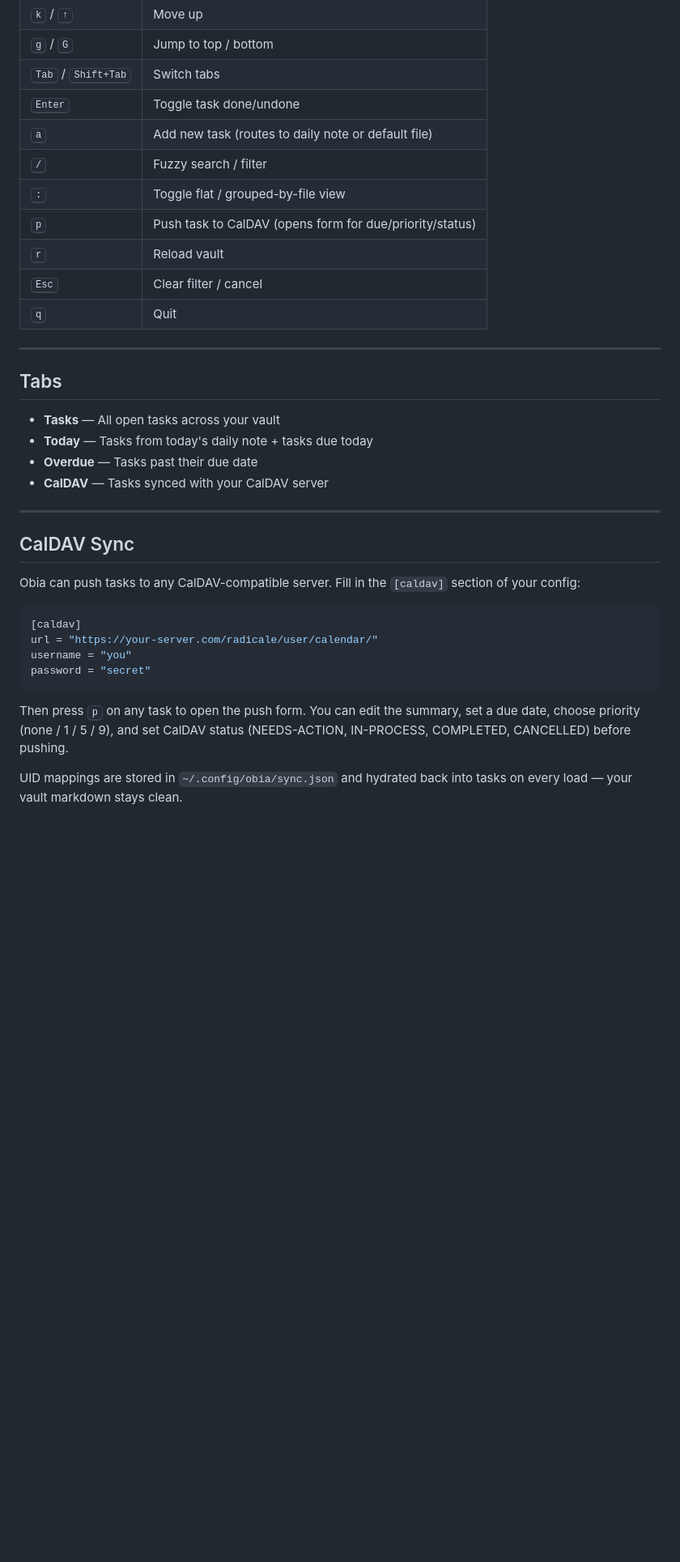
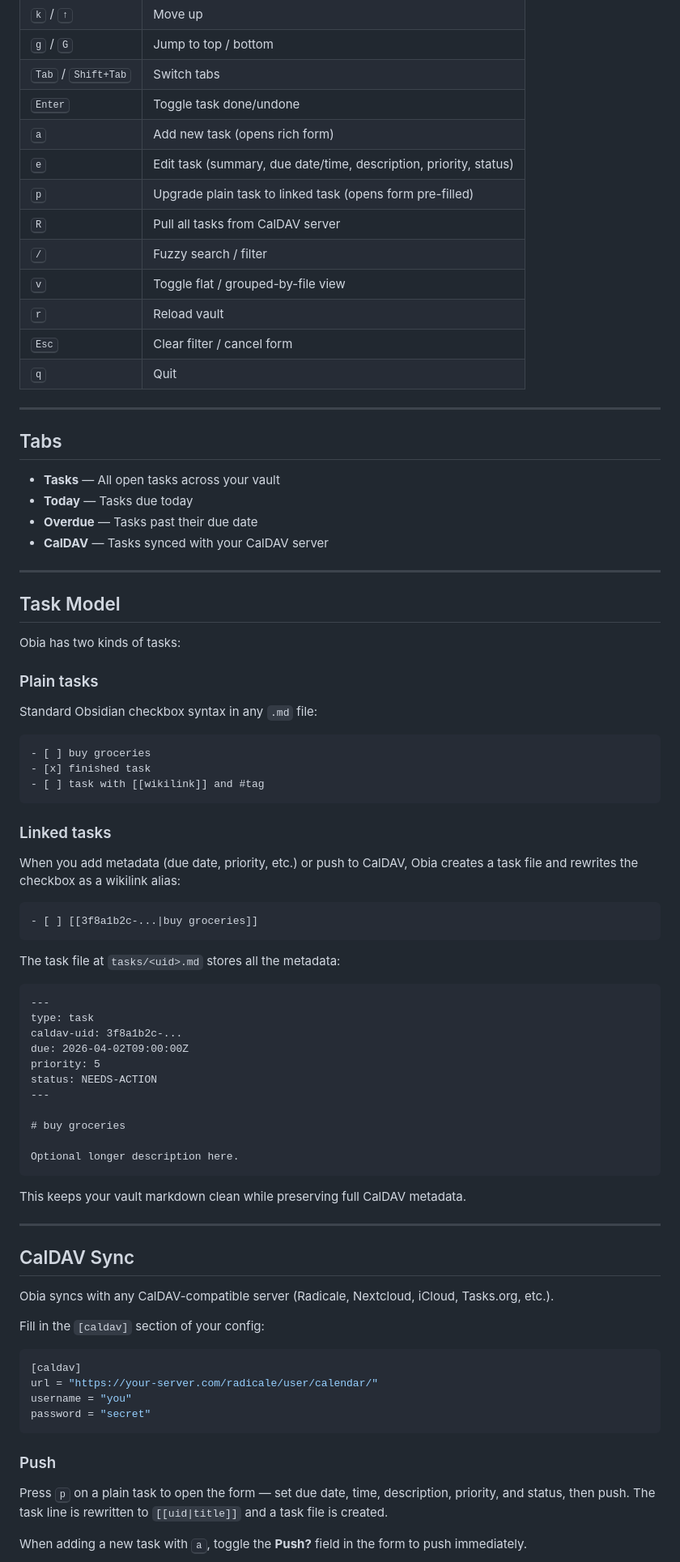
Before and after one commit to hawkaii/obia, a Markdown page: README.md, the part around one of its changes. Shown at 81% size. Rendered like a GitHub page; blank space fills up the shorter version.

Commit message:
docs: update README and todo to reflect edit task, pull, and task file model
Signed-off-by: Parthib Mukherjee <parthibmukherjee@gmail.com>

````diff
--- a/README.md
+++ b/README.md
@@ -98,12 +103,14 @@ That's it. You'll see all your open tasks across the vault.
 | <kbd>g</kbd> / <kbd>G</kbd> | Jump to top / bottom |
 | <kbd>Tab</kbd> / <kbd>Shift+Tab</kbd> | Switch tabs |
 | <kbd>Enter</kbd> | Toggle task done/undone |
-| <kbd>a</kbd> | Add new task (routes to daily note or default file) |
+| <kbd>a</kbd> | Add new task (opens rich form) |
+| <kbd>e</kbd> | Edit task (summary, due date/time, description, priority, status) |
+| <kbd>p</kbd> | Upgrade plain task to linked task (opens form pre-filled) |
+| <kbd>R</kbd> | Pull all tasks from CalDAV server |
 | <kbd>/</kbd> | Fuzzy search / filter |
-| <kbd>:</kbd> | Toggle flat / grouped-by-file view |
-| <kbd>p</kbd> | Push task to CalDAV (opens form for due/priority/status) |
+| <kbd>v</kbd> | Toggle flat / grouped-by-file view |
 | <kbd>r</kbd> | Reload vault |
-| <kbd>Esc</kbd> | Clear filter / cancel |
+| <kbd>Esc</kbd> | Clear filter / cancel form |
 | <kbd>q</kbd> | Quit |
 
 ---
@@ -111,15 +118,56 @@ That's it. You'll see all your open tasks across the vault.
 ## Tabs
 
 - **Tasks** — All open tasks across your vault
-- **Today** — Tasks from today's daily note + tasks due today
+- **Today** — Tasks due today
 - **Overdue** — Tasks past their due date
 - **CalDAV** — Tasks synced with your CalDAV server
 
 ---
 
+## Task Model
+
+Obia has two kinds of tasks:
+
+### Plain tasks
+Standard Obsidian checkbox syntax in any `.md` file:
+```markdown
+- [ ] buy groceries
+- [x] finished task
+- [ ] task with [[wikilink]] and #tag
+```
+
+### Linked tasks
+When you add metadata (due date, priority, etc.) or push to CalDAV, Obia creates a task file and rewrites the checkbox as a wikilink alias:
+
+```markdown
+- [ ] [[3f8a1b2c-...|buy groceries]]
+```
+
+The task file at `tasks/<uid>.md` stores all the metadata:
+
+```markdown
+---
+type: task
+caldav-uid: 3f8a1b2c-...
+due: 2026-04-02T09:00:00Z
+priority: 5
+status: NEEDS-ACTION
+---
+
+# buy groceries
+
+Optional longer description here.
+```
+
+This keeps your vault markdown clean while preserving full CalDAV metadata.
+
+---
+
 ## CalDAV Sync
 
-Obia can push tasks to any CalDAV-compatible server. Fill in the `[caldav]` section of your config:
+Obia syncs with any CalDAV-compatible server (Radicale, Nextcloud, iCloud, Tasks.org, etc.).
+
+Fill in the `[caldav]` section of your config:
 
 ```toml
 [caldav]
@@ -128,7 +176,8 @@ username = "you"
 password = "secret"
 ```
 
-Then press <kbd>p</kbd> on any task to open the push form. You can edit the summary, set a due date, choose priority (none / 1 / 5 / 9), and set CalDAV status (NEEDS-ACTION, IN-PROCESS, COMPLETED, CANCELLED) before pushing.
+### Push
+Press <kbd>p</kbd> on a plain task to open the form — set due date, time, description, priority, and status, then push. The task line is rewritten to `[[uid|title]]` and a task file is created.
 
-UID mappings are stored in `~/.config/obia/sync.json` and hydrated back into tasks on every load — your vault markdown stays clean.
+When adding a new task with <kbd>a</kbd>, toggle the **Push?** field in the form to push immediately.
 
````
Also changed, not shown: other parts of README.md (+29 -37 lines), todo.md (+12 -10 lines).
